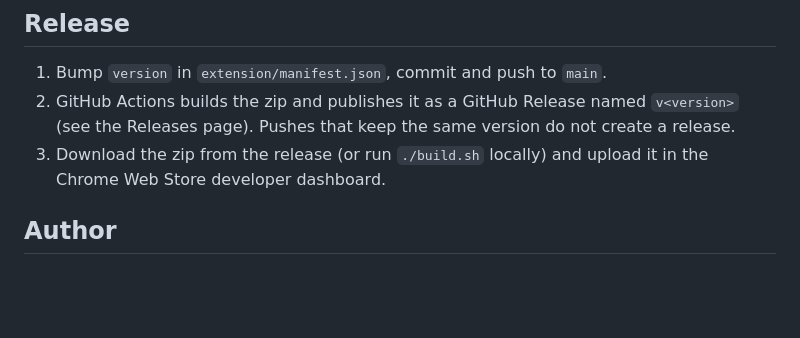
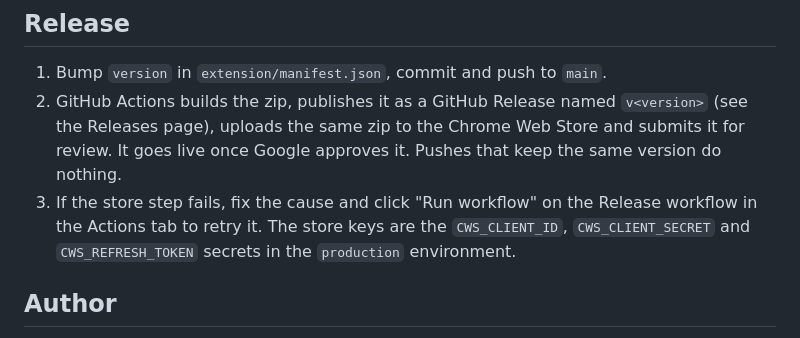
Before and after one commit to mmd-rehan/bulkgen-flow-extention, a Markdown page: README.md, the part around the change. Drawn GitHub-style; blank space fills up the shorter version.

Commit message:
README: releases go to the Chrome Web Store automatically

```diff
--- a/README.md
+++ b/README.md
@@ -59,8 +59,8 @@ Paste your prompts once, pick the model and settings, and press Start. BulkGen s
 ## Release
 
 1. Bump `version` in `extension/manifest.json`, commit and push to `main`.
-2. GitHub Actions builds the zip and publishes it as a GitHub Release named `v<version>` (see the Releases page). Pushes that keep the same version do not create a release.
-3. Download the zip from the release (or run `./build.sh` locally) and upload it in the Chrome Web Store developer dashboard.
+2. GitHub Actions builds the zip, publishes it as a GitHub Release named `v<version>` (see the Releases page), uploads the same zip to the Chrome Web Store and submits it for review. It goes live once Google approves it. Pushes that keep the same version do nothing.
+3. If the store step fails, fix the cause and click "Run workflow" on the Release workflow in the Actions tab to retry it. The store keys are the `CWS_CLIENT_ID`, `CWS_CLIENT_SECRET` and `CWS_REFRESH_TOKEN` secrets in the `production` environment.
 
 ## Author
 
```
